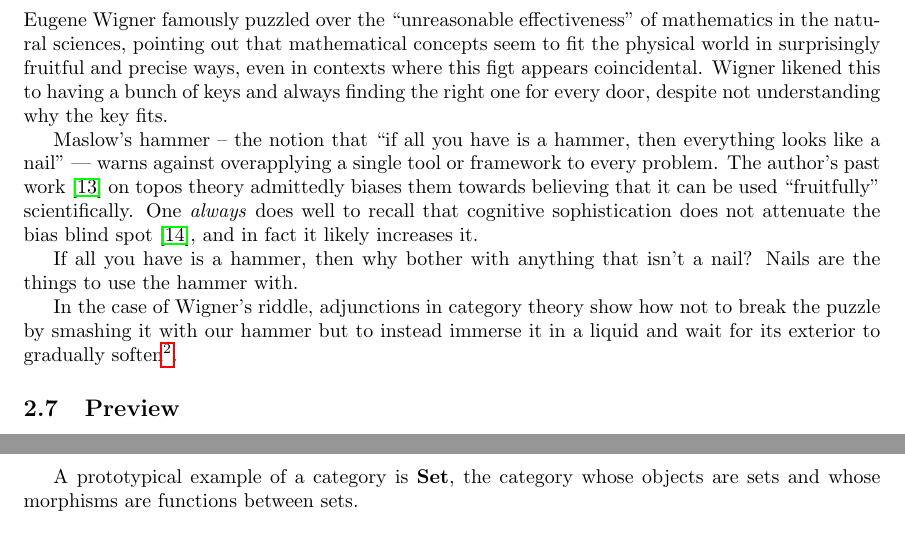
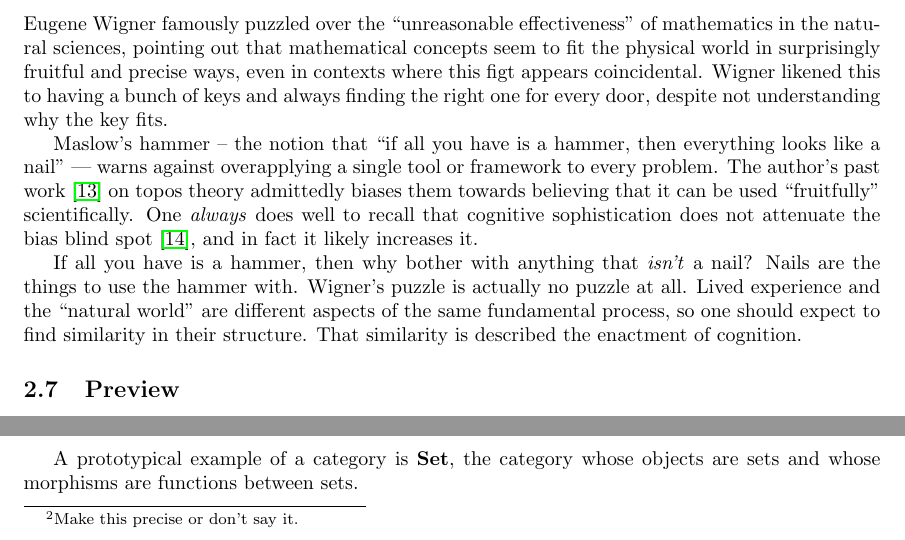
Before and after one commit to laundrevity/enaction, a LaTeX paper (enaction.tex): two parts of pages 7 and 8 of 16, joined at a grey line, cut so that both start at the same text. Compiled offline with pdfLaTeX.

Commit message:
cleaned up 2.6 language

```diff
--- a/enaction.tex
+++ b/enaction.tex
@@ -186,9 +186,7 @@ Eugene Wigner famously puzzled over the ``unreasonable effectiveness'' of mathem
 
 Maslow's hammer -- the notion that ``if all you have is a hammer, then everything looks like a nail'' --- warns against overapplying a single tool or framework to every problem. The author's past work \cite{mahany2012} on topos theory admittedly biases them towards believing that it can be used ``fruitfully'' scientifically. One \emph{always} does well to recall that cognitive sophistication does not attenuate the bias blind spot \cite{west2012}, and in fact it likely increases it.
 
-If all you have is a hammer, then why bother with anything that isn't a nail? Nails are the things to use the hammer with.
-
-In the case of Wigner's riddle, adjunctions in category theory show how not to break the puzzle by smashing it with our hammer but to instead immerse it in a liquid and wait for its exterior to gradually soften\footnote{Grothendieck source}.
+If all you have is a hammer, then why bother with anything that \emph{isn't} a nail? Nails are the things to use the hammer with. Wigner's puzzle is actually no puzzle at all. Lived experience and the ``natural world'' are different aspects of the same fundamental process, so one should expect to find similarity in their structure. That similarity is described the enactment of cognition.
 
 \subsection{Preview}
 
@@ -205,7 +203,7 @@ That is, cognition $\Psi$ consists of a bijection
 \[
     \Psi_{CB} \colon \text{Hom} ( \mathcal{A}(C), B ) \cong \text{Hom}(C, \mathcal{P}(B))
 \]
-that is natural in both $C$ and $B$, for any context $C$ and behavior $B$.
+that is natural\footnote{Make this precise or don't say it.} in both $C$ and $B$, for any context $C$ and behavior $B$.
 
 For each transformation of action such that one responds to $C$ not with $\mathcal{A}(C)$ but with $B$, there is a unique transformation of perception such that one perceives $B$ not as $\mathcal{P}(B)$ but as $C$. More plainly, ``be the change you want to see in the world''.
 
```
Also changed, not shown: enaction.pdf.
